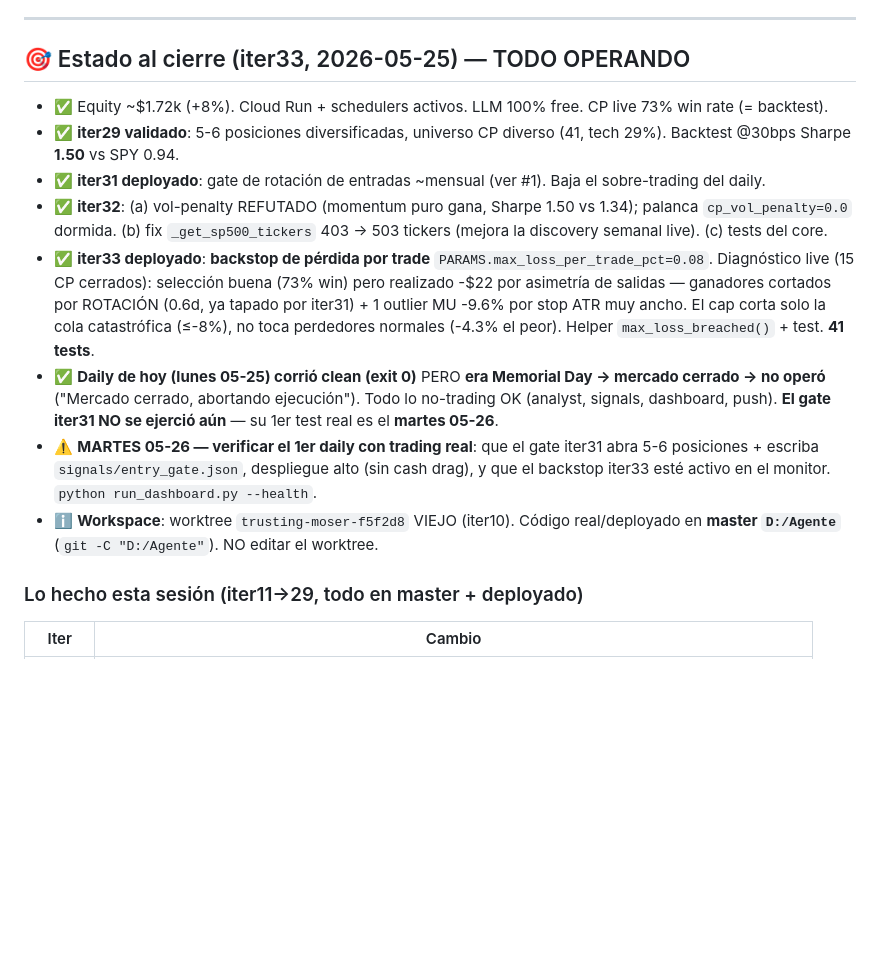
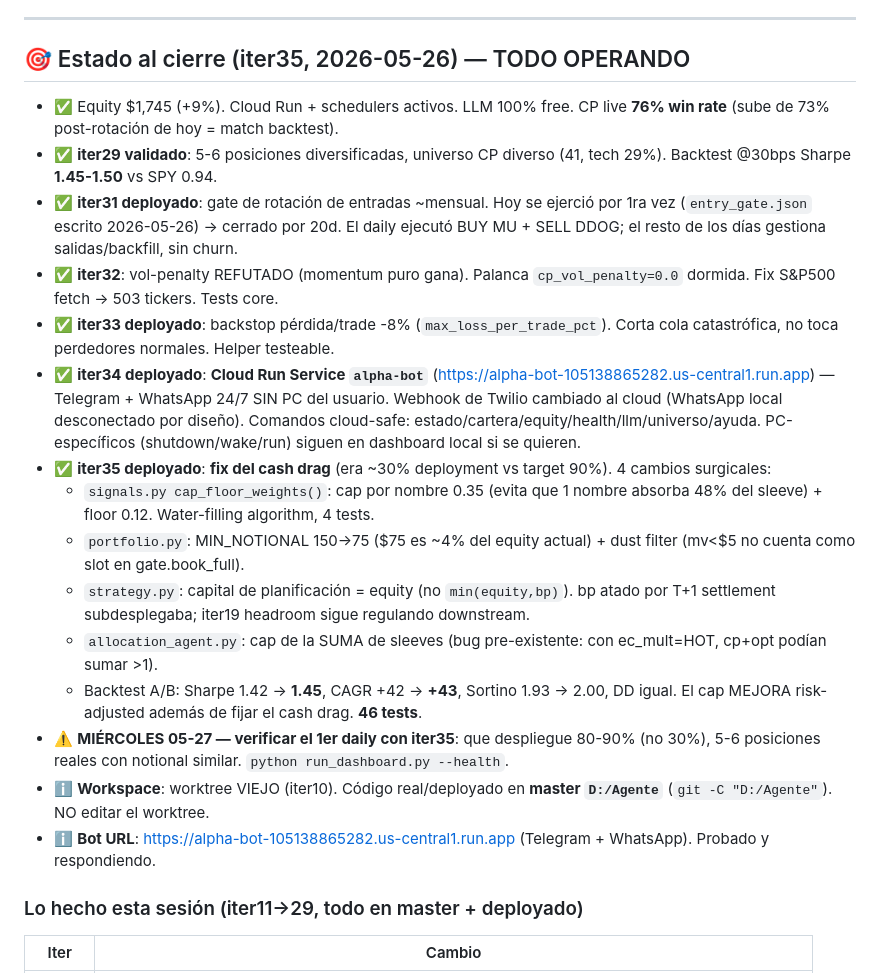
Before and after one commit to sfelix23/alpha-agent, a Markdown page: HANDOFF.md, the part around the change. Drawn GitHub-style; blank space fills up the shorter version.

Commit message:
docs(iter35): HANDOFF al día con cash drag fix + cap/floor + bot cloud
Co-Authored-By: Claude Opus 4.7 <noreply@anthropic.com>

```diff
--- a/HANDOFF.md
+++ b/HANDOFF.md
@@ -51,16 +51,23 @@ El backtester debiasado reveló la verdad del edge. **Cada sesgo que se saca, el
 
 ---
 
-## 🎯 Estado al cierre (iter33, 2026-05-25) — TODO OPERANDO
+## 🎯 Estado al cierre (iter35, 2026-05-26) — TODO OPERANDO
 
-- ✅ Equity ~$1.72k (+8%). Cloud Run + schedulers activos. LLM 100% free. CP live 73% win rate (= backtest).
-- ✅ **iter29 validado**: 5-6 posiciones diversificadas, universo CP diverso (41, tech 29%). Backtest @30bps Sharpe **1.50** vs SPY 0.94.
-- ✅ **iter31 deployado**: gate de rotación de entradas ~mensual (ver #1). Baja el sobre-trading del daily.
-- ✅ **iter32**: (a) vol-penalty REFUTADO (momentum puro gana, Sharpe 1.50 vs 1.34); palanca `cp_vol_penalty=0.0` dormida. (b) fix `_get_sp500_tickers` 403 → 503 tickers (mejora la discovery semanal live). (c) tests del core.
-- ✅ **iter33 deployado**: **backstop de pérdida por trade** `PARAMS.max_loss_per_trade_pct=0.08`. Diagnóstico live (15 CP cerrados): selección buena (73% win) pero realizado -$22 por asimetría de salidas — ganadores cortados por ROTACIÓN (0.6d, ya tapado por iter31) + 1 outlier MU -9.6% por stop ATR muy ancho. El cap corta solo la cola catastrófica (≤-8%), no toca perdedores normales (-4.3% el peor). Helper `max_loss_breached()` + test. **41 tests**.
-- ✅ **Daily de hoy (lunes 05-25) corrió clean (exit 0)** PERO **era Memorial Day → mercado cerrado → no operó** ("Mercado cerrado, abortando ejecución"). Todo lo no-trading OK (analyst, signals, dashboard, push). **El gate iter31 NO se ejerció aún** — su 1er test real es el **martes 05-26**.
-- ⚠️ **MARTES 05-26 — verificar el 1er daily con trading real**: que el gate iter31 abra 5-6 posiciones + escriba `signals/entry_gate.json`, despliegue alto (sin cash drag), y que el backstop iter33 esté activo en el monitor. `python run_dashboard.py --health`.
-- ℹ️ **Workspace**: worktree `trusting-moser-f5f2d8` VIEJO (iter10). Código real/deployado en **master `D:/Agente`** (`git -C "D:/Agente"`). NO editar el worktree.
+- ✅ Equity $1,745 (+9%). Cloud Run + schedulers activos. LLM 100% free. CP live **76% win rate** (sube de 73% post-rotación de hoy = match backtest).
+- ✅ **iter29 validado**: 5-6 posiciones diversificadas, universo CP diverso (41, tech 29%). Backtest @30bps Sharpe **1.45-1.50** vs SPY 0.94.
+- ✅ **iter31 deployado**: gate de rotación de entradas ~mensual. Hoy se ejerció por 1ra vez (`entry_gate.json` escrito 2026-05-26) → cerrado por 20d. El daily ejecutó BUY MU + SELL DDOG; el resto de los días gestiona salidas/backfill, sin churn.
+- ✅ **iter32**: vol-penalty REFUTADO (momentum puro gana). Palanca `cp_vol_penalty=0.0` dormida. Fix S&P500 fetch → 503 tickers. Tests core.
+- ✅ **iter33 deployado**: backstop pérdida/trade -8% (`max_loss_per_trade_pct`). Corta cola catastrófica, no toca perdedores normales. Helper testeable.
+- ✅ **iter34 deployado**: **Cloud Run Service `alpha-bot`** (https://alpha-bot-105138865282.us-central1.run.app) — Telegram + WhatsApp 24/7 SIN PC del usuario. Webhook de Twilio cambiado al cloud (WhatsApp local desconectado por diseño). Comandos cloud-safe: estado/cartera/equity/health/llm/universo/ayuda. PC-específicos (shutdown/wake/run) siguen en dashboard local si se quieren.
+- ✅ **iter35 deployado**: **fix del cash drag** (era ~30% deployment vs target 90%). 4 cambios surgicales:
+  - `signals.py cap_floor_weights()`: cap por nombre 0.35 (evita que 1 nombre absorba 48% del sleeve) + floor 0.12. Water-filling algorithm, 4 tests.
+  - `portfolio.py`: MIN_NOTIONAL 150→75 ($75 es ~4% del equity actual) + dust filter (mv<$5 no cuenta como slot en gate.book_full).
+  - `strategy.py`: capital de planificación = equity (no `min(equity,bp)`). bp atado por T+1 settlement subdesplegaba; iter19 headroom sigue regulando downstream.
+  - `allocation_agent.py`: cap de la SUMA de sleeves (bug pre-existente: con ec_mult=HOT, cp+opt podían sumar >1).
+  - Backtest A/B: Sharpe 1.42 → **1.45**, CAGR +42 → **+43**, Sortino 1.93 → 2.00, DD igual. El cap MEJORA risk-adjusted además de fijar el cash drag. **46 tests**.
+- ⚠️ **MIÉRCOLES 05-27 — verificar el 1er daily con iter35**: que despliegue 80-90% (no 30%), 5-6 posiciones reales con notional similar. `python run_dashboard.py --health`.
+- ℹ️ **Workspace**: worktree VIEJO (iter10). Código real/deployado en **master `D:/Agente`** (`git -C "D:/Agente"`). NO editar el worktree.
+- ℹ️ **Bot URL**: https://alpha-bot-105138865282.us-central1.run.app (Telegram + WhatsApp). Probado y respondiendo.
 
 ### Lo hecho esta sesión (iter11→29, todo en master + deployado)
 | Iter | Cambio |
```
